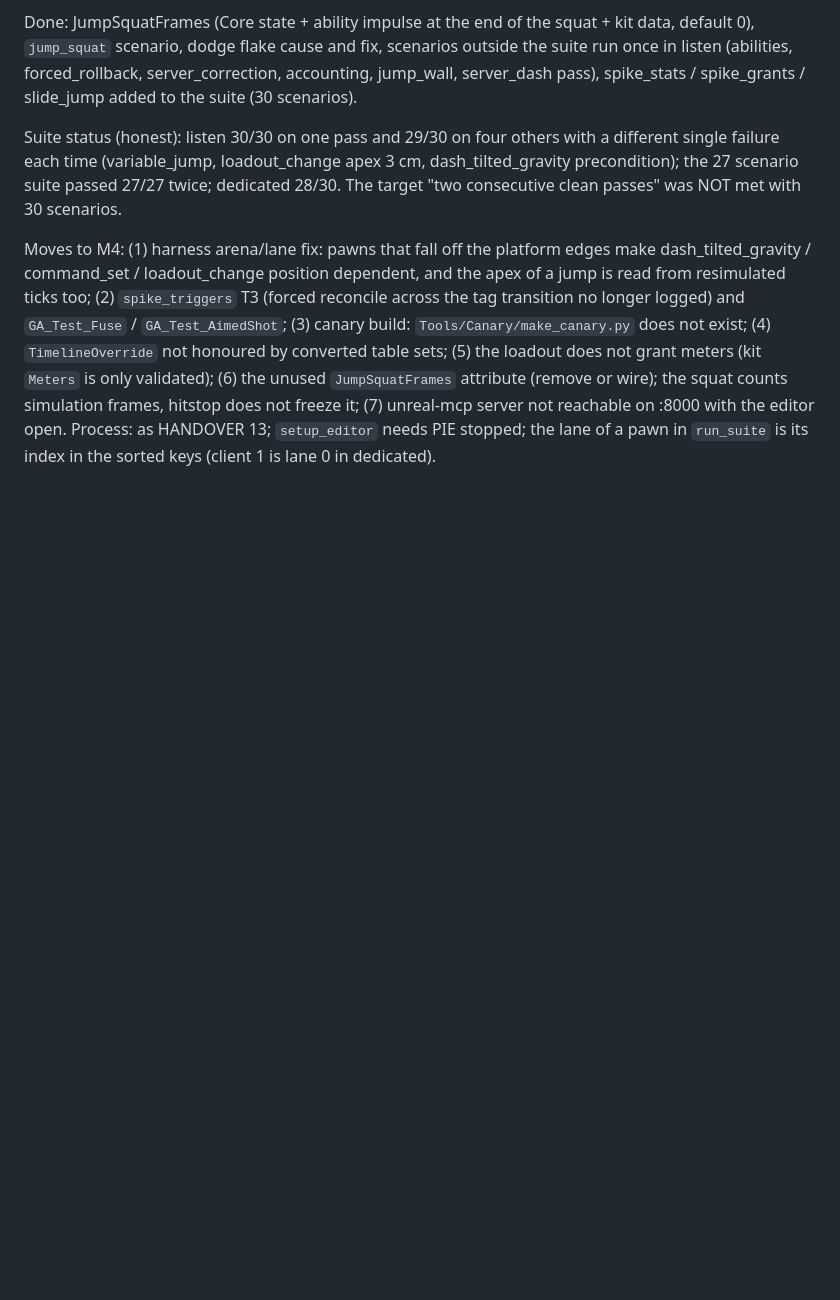
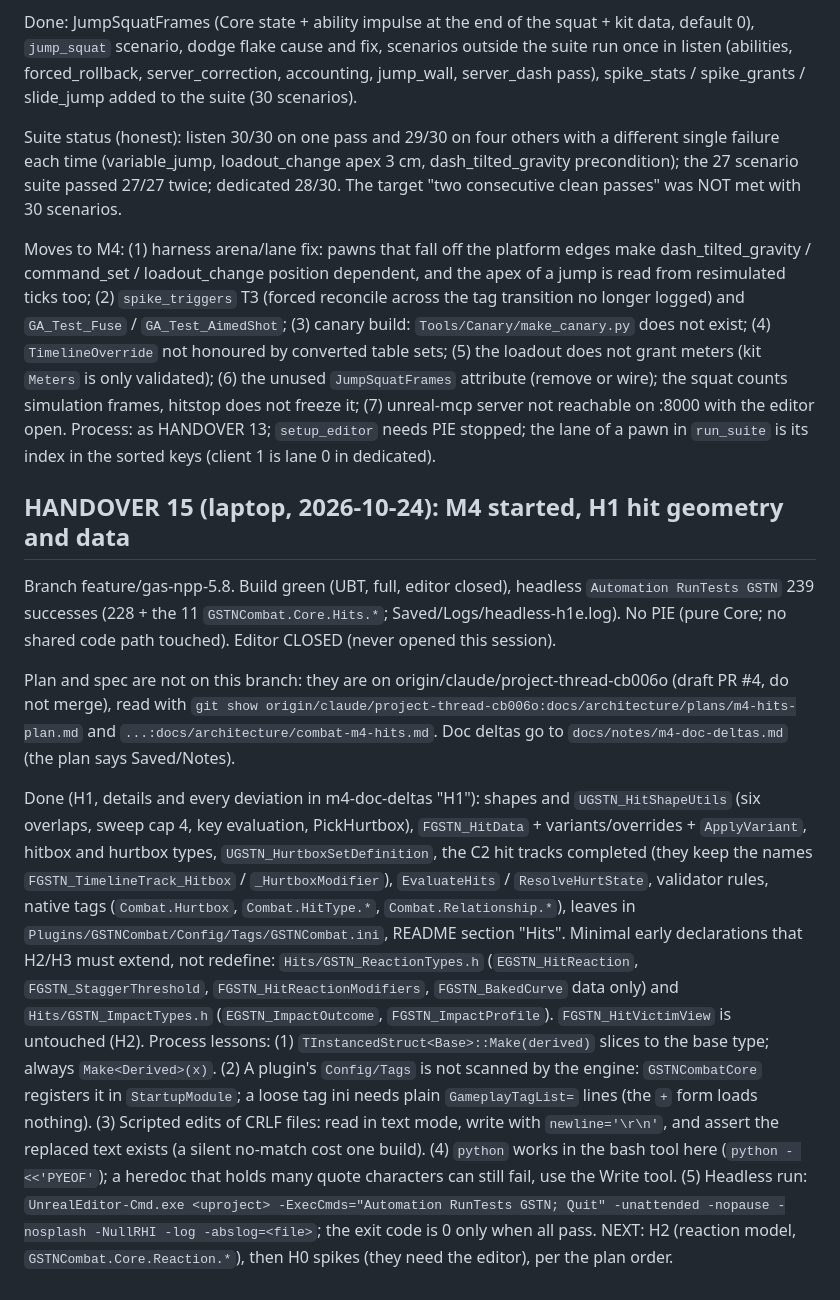
Before and after one commit to xJusteen47/GASP_GiustinoTest_5.8, a Markdown page: docs/notes/takeover-state.md, the part around the change. GitHub-like rendering; blank space fills up the shorter version.

Commit message:
Docs: HANDOVER 15 (M4 started, H1 done)
Co-Authored-By: Claude Sonnet 5.5 <noreply@anthropic.com>
Claude-Session: https://claude.ai/code/session_016mCiUcmJfeUTXr8CogTodn

```diff
--- a/docs/notes/takeover-state.md
+++ b/docs/notes/takeover-state.md
@@ -303,3 +303,14 @@ Suite status (honest): listen 30/30 on one pass and 29/30 on four others with a
 
 Moves to M4: (1) harness arena/lane fix: pawns that fall off the platform edges make dash_tilted_gravity / command_set / loadout_change position dependent, and the apex of a jump is read from resimulated ticks too; (2) `spike_triggers` T3 (forced reconcile across the tag transition no longer logged) and `GA_Test_Fuse` / `GA_Test_AimedShot`; (3) canary build: `Tools/Canary/make_canary.py` does not exist; (4) `TimelineOverride` not honoured by converted table sets; (5) the loadout does not grant meters (kit `Meters` is only validated); (6) the unused `JumpSquatFrames` attribute (remove or wire); the squat counts simulation frames, hitstop does not freeze it; (7) unreal-mcp server not reachable on :8000 with the editor open.
 Process: as HANDOVER 13; `setup_editor` needs PIE stopped; the lane of a pawn in `run_suite` is its index in the sorted keys (client 1 is lane 0 in dedicated).
+
+## HANDOVER 15 (laptop, 2026-10-24): M4 started, H1 hit geometry and data
+
+Branch feature/gas-npp-5.8. Build green (UBT, full, editor closed), headless `Automation RunTests GSTN` 239 successes (228 + the 11 `GSTNCombat.Core.Hits.*`; Saved/Logs/headless-h1e.log). No PIE (pure Core; no shared code path touched). Editor CLOSED (never opened this session).
+
+Plan and spec are not on this branch: they are on origin/claude/project-thread-cb006o (draft PR #4, do not merge), read with `git show origin/claude/project-thread-cb006o:docs/architecture/plans/m4-hits-plan.md` and `...:docs/architecture/combat-m4-hits.md`. Doc deltas go to `docs/notes/m4-doc-deltas.md` (the plan says Saved/Notes).
+
+Done (H1, details and every deviation in m4-doc-deltas "H1"): shapes and `UGSTN_HitShapeUtils` (six overlaps, sweep cap 4, key evaluation, PickHurtbox), `FGSTN_HitData` + variants/overrides + `ApplyVariant`, hitbox and hurtbox types, `UGSTN_HurtboxSetDefinition`, the C2 hit tracks completed (they keep the names `FGSTN_TimelineTrack_Hitbox` / `_HurtboxModifier`), `EvaluateHits` / `ResolveHurtState`, validator rules, native tags (`Combat.Hurtbox`, `Combat.HitType.*`, `Combat.Relationship.*`), leaves in `Plugins/GSTNCombat/Config/Tags/GSTNCombat.ini`, README section "Hits".
+Minimal early declarations that H2/H3 must extend, not redefine: `Hits/GSTN_ReactionTypes.h` (`EGSTN_HitReaction`, `FGSTN_StaggerThreshold`, `FGSTN_HitReactionModifiers`, `FGSTN_BakedCurve` data only) and `Hits/GSTN_ImpactTypes.h` (`EGSTN_ImpactOutcome`, `FGSTN_ImpactProfile`). `FGSTN_HitVictimView` is untouched (H2).
+Process lessons: (1) `TInstancedStruct<Base>::Make(derived)` slices to the base type; always `Make<Derived>(x)`. (2) A plugin's `Config/Tags` is not scanned by the engine: `GSTNCombatCore` registers it in `StartupModule`; a loose tag ini needs plain `GameplayTagList=` lines (the `+` form loads nothing). (3) Scripted edits of CRLF files: read in text mode, write with `newline='\r\n'`, and assert the replaced text exists (a silent no-match cost one build). (4) `python` works in the bash tool here (`python - <<'PYEOF'`); a heredoc that holds many quote characters can still fail, use the Write tool. (5) Headless run: `UnrealEditor-Cmd.exe <uproject> -ExecCmds="Automation RunTests GSTN; Quit" -unattended -nopause -nosplash -NullRHI -log -abslog=<file>`; the exit code is 0 only when all pass.
+NEXT: H2 (reaction model, `GSTNCombat.Core.Reaction.*`), then H0 spikes (they need the editor), per the plan order.
```
